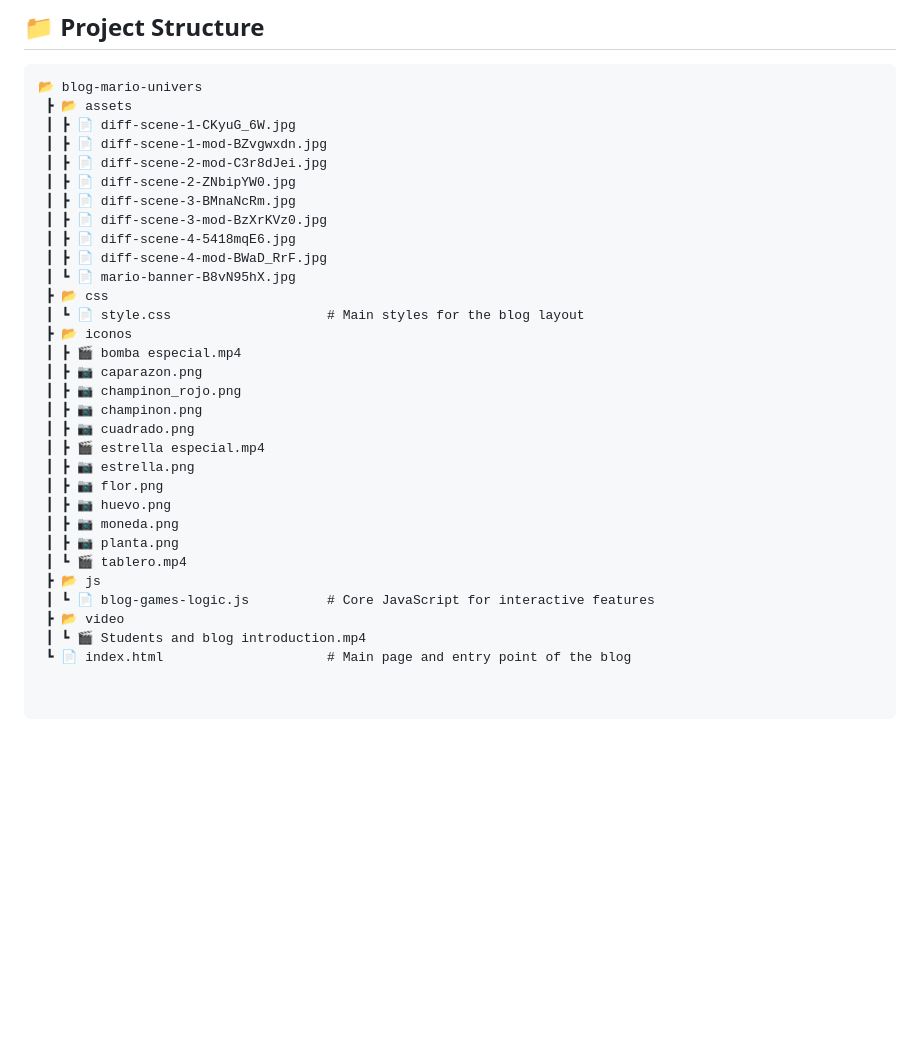
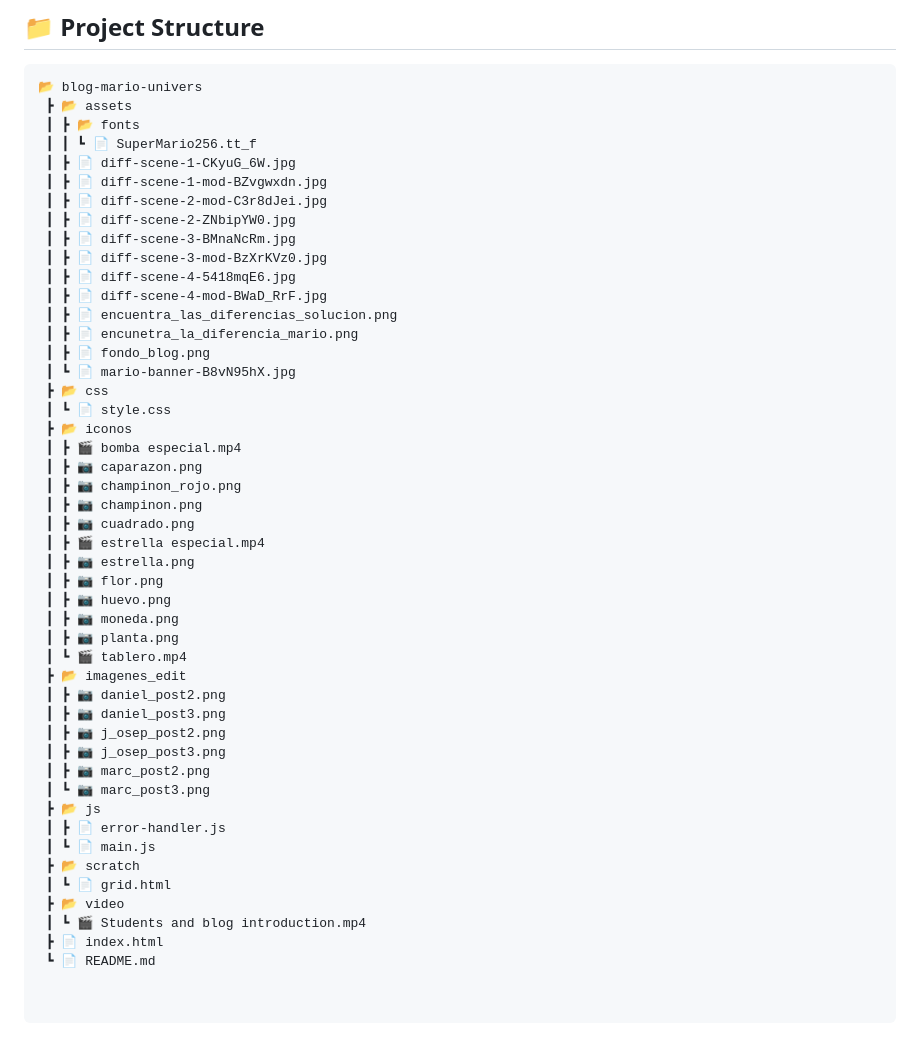
Before and after one commit to gdvasquez-io/blog-mario-univers, a Markdown page: README.md, the part around the change. GitHub-like rendering; blank space fills up the shorter version.

````diff
--- a/README.md
+++ b/README.md
@@ -36,6 +36,8 @@ Instead of a static text blog, we created a dynamic system where users can inter
 ```text
 📂 blog-mario-univers
  ┣ 📂 assets
+ ┃ ┣ 📂 fonts
+ ┃ ┃ ┗ 📄 SuperMario256.tt_f
  ┃ ┣ 📄 diff-scene-1-CKyuG_6W.jpg
  ┃ ┣ 📄 diff-scene-1-mod-BZvgwxdn.jpg
  ┃ ┣ 📄 diff-scene-2-mod-C3r8dJei.jpg
@@ -44,9 +46,12 @@ Instead of a static text blog, we created a dynamic system where users can inter
  ┃ ┣ 📄 diff-scene-3-mod-BzXrKVz0.jpg
  ┃ ┣ 📄 diff-scene-4-5418mqE6.jpg
  ┃ ┣ 📄 diff-scene-4-mod-BWaD_RrF.jpg
+ ┃ ┣ 📄 encuentra_las_diferencias_solucion.png
+ ┃ ┣ 📄 encunetra_la_diferencia_mario.png
+ ┃ ┣ 📄 fondo_blog.png
  ┃ ┗ 📄 mario-banner-B8vN95hX.jpg
  ┣ 📂 css
- ┃ ┗ 📄 style.css                    # Main styles for the blog layout
+ ┃ ┗ 📄 style.css
  ┣ 📂 iconos
  ┃ ┣ 🎬 bomba especial.mp4
  ┃ ┣ 📷 caparazon.png
@@ -60,8 +65,19 @@ Instead of a static text blog, we created a dynamic system where users can inter
  ┃ ┣ 📷 moneda.png
  ┃ ┣ 📷 planta.png
  ┃ ┗ 🎬 tablero.mp4
+ ┣ 📂 imagenes_edit
+ ┃ ┣ 📷 daniel_post2.png
+ ┃ ┣ 📷 daniel_post3.png
+ ┃ ┣ 📷 j_osep_post2.png
+ ┃ ┣ 📷 j_osep_post3.png
+ ┃ ┣ 📷 marc_post2.png
+ ┃ ┗ 📷 marc_post3.png
  ┣ 📂 js
- ┃ ┗ 📄 blog-games-logic.js          # Core JavaScript for interactive features
+ ┃ ┣ 📄 error-handler.js
+ ┃ ┗ 📄 main.js
+ ┣ 📂 scratch
+ ┃ ┗ 📄 grid.html
  ┣ 📂 video
  ┃ ┗ 🎬 Students and blog introduction.mp4
- ┗ 📄 index.html                     # Main page and entry point of the blog
+ ┣ 📄 index.html
+ ┗ 📄 README.md
````
